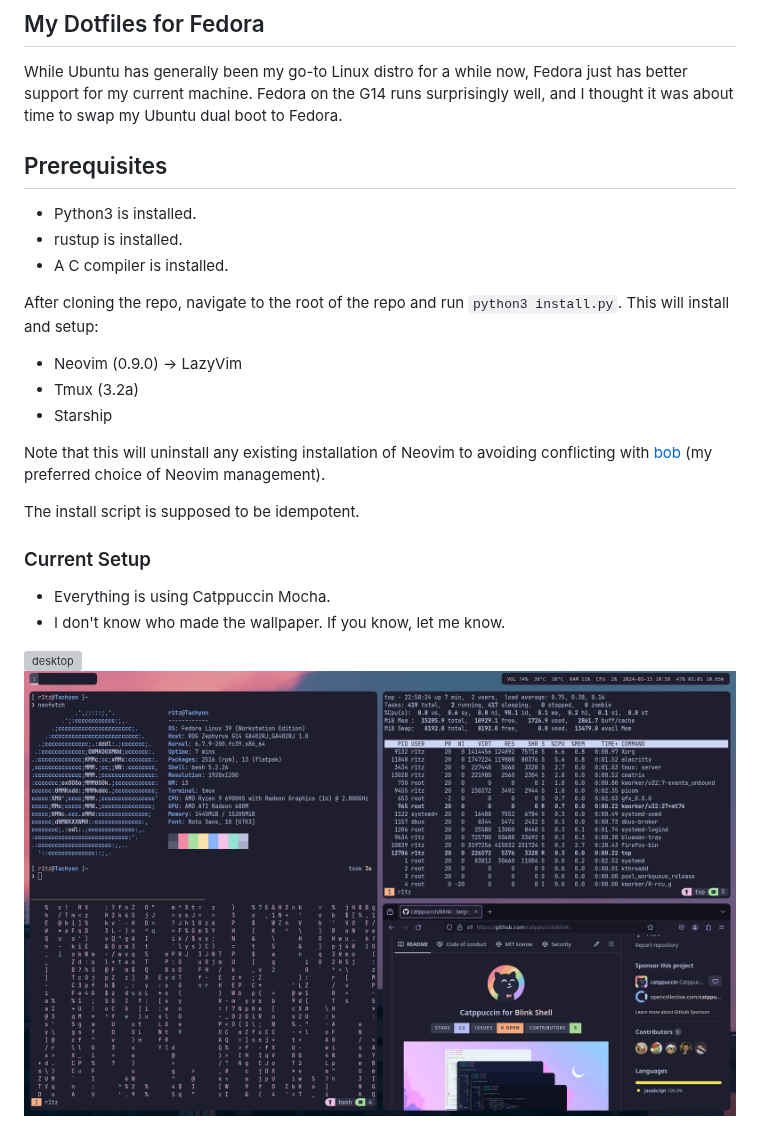
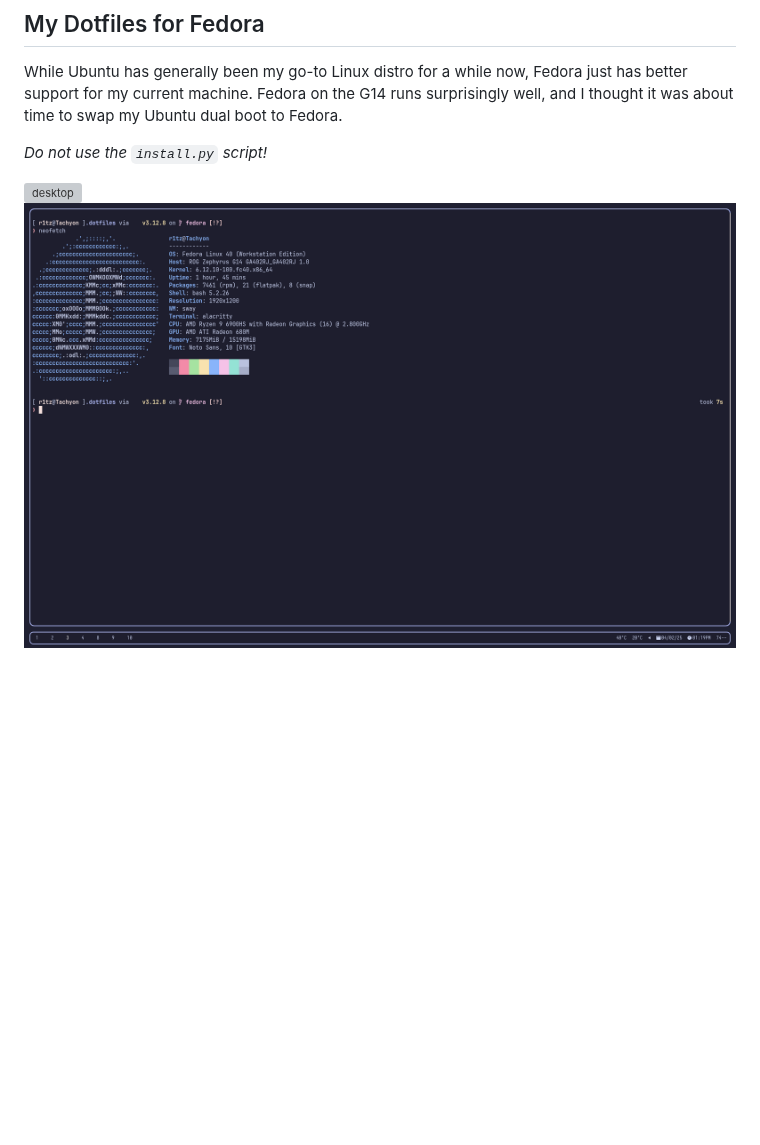
Before and after one commit to rithikasilva/.dotfiles, a Markdown page: README.md, the part around the change. Rendered like a GitHub page; pictures changed too: dotfiles-main.png (deleted), neofetch.png (added); blank space fills up the shorter version; grey boxes are pictures that could not be loaded.

Commit message:
Tracking and README

```diff
--- a/README.md
+++ b/README.md
@@ -1,25 +1,7 @@
 ## My Dotfiles for Fedora
 While Ubuntu has generally been my go-to Linux distro for a while now, Fedora just has better support for my current machine. Fedora on the G14 runs surprisingly well, and I thought it was about time to swap my Ubuntu dual boot to Fedora.
 
-## Prerequisites
-- Python3 is installed.
-- rustup is installed.
-- A C compiler is installed.
-
-
-After cloning the repo, navigate to the root of the repo and run `python3 install.py`. This will install and setup:
-- Neovim (0.9.0) -> LazyVim
-- Tmux (3.2a)
-- Starship
-
-Note that this will uninstall any existing installation of Neovim to avoiding conflicting with [bob](https://github.com/MordechaiHadad/bob) (my preferred choice of Neovim management).
-
-The install script is supposed to be idempotent.
-
-
-### Current Setup
-- Everything is using Catppuccin Mocha.
-- I don't know who made the wallpaper. If you know, let me know.
+*Do not use the `install.py` script!*
 
 ![desktop](desktop.png)
-![term](dotfiles-main.png)
+![term](neofetch.png)
```
Also changed, not shown: 6 other files.
